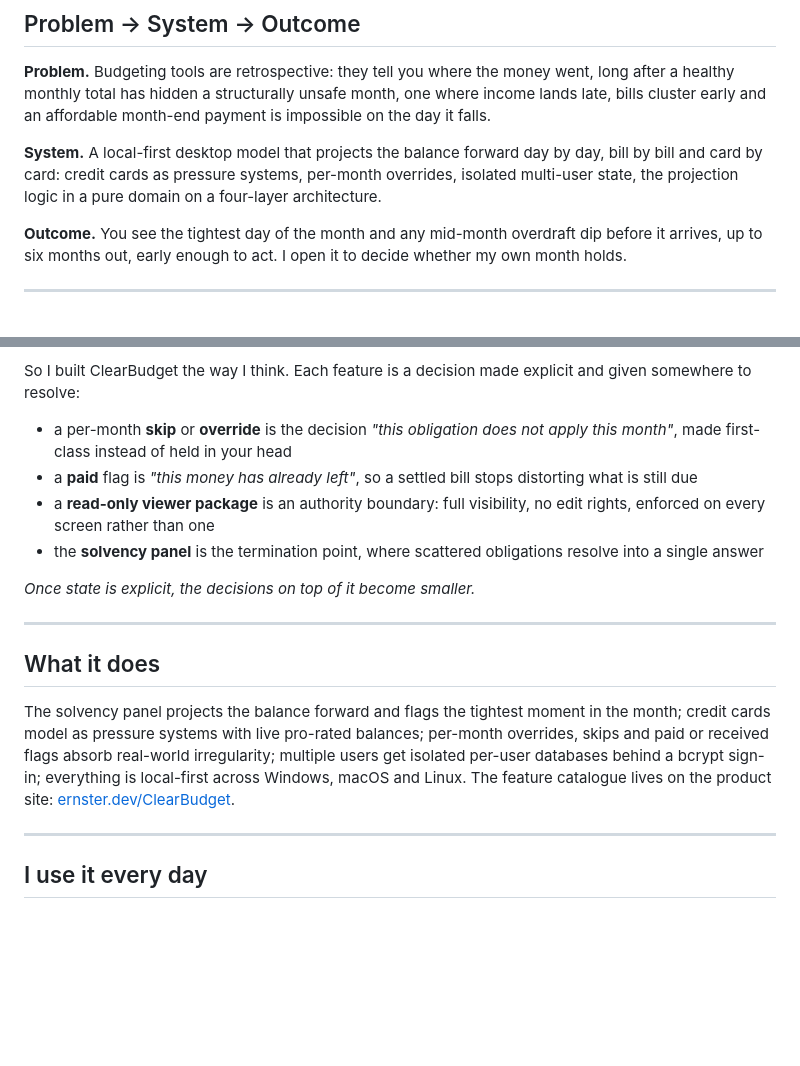
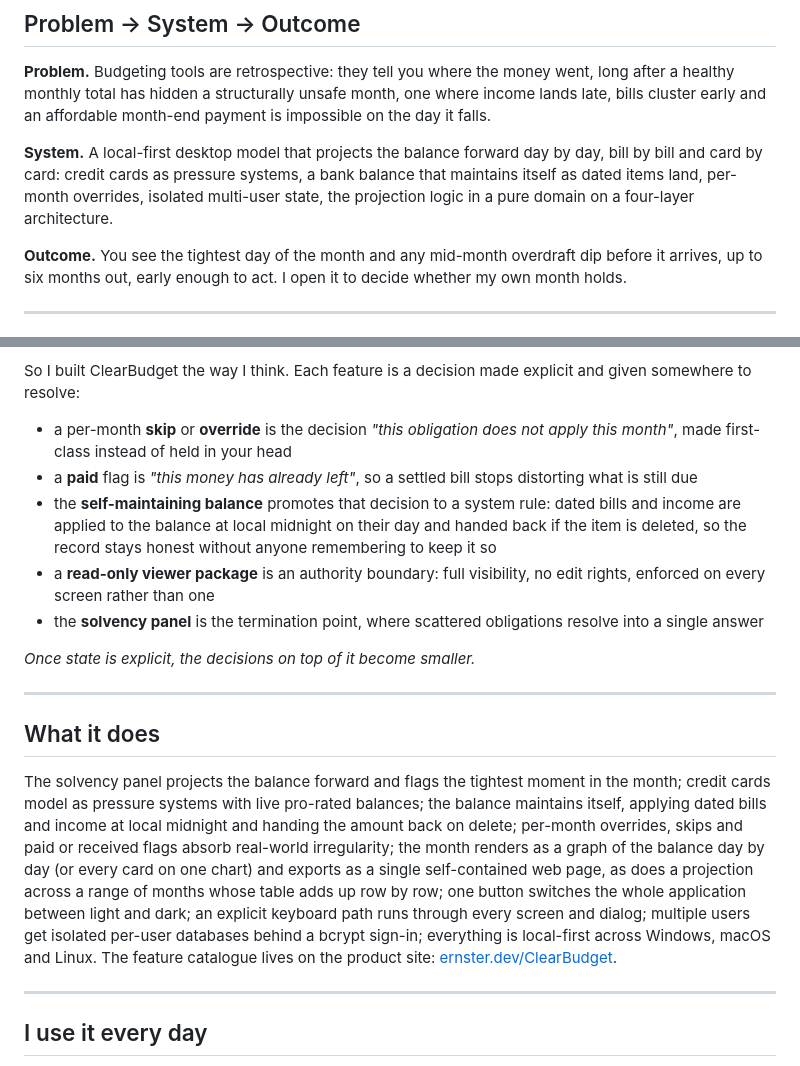
Before and after one commit to oernster/crankthecode, a Markdown page: posts/clearbudget.md, 2 parts joined by grey strips. Drawn GitHub-style; blank space fills up the shorter version.

Commit message:
Catch the ClearBudget post up with the app
The post still described the app before this release cycle. Folded in the self-maintaining balance (applied at local midnight, handed back on delete) as a decision promoted to a system rule, plus the month graphs, both HTML exports, the light and dark toggle and the keyboard path through every screen.

```diff
--- a/posts/clearbudget.md
+++ b/posts/clearbudget.md
@@ -31,7 +31,7 @@ Not in aggregate. Not once every payment has landed. Day by day, bill by bill, c
 
 **Problem.** Budgeting tools are retrospective: they tell you where the money went, long after a healthy monthly total has hidden a structurally unsafe month, one where income lands late, bills cluster early and an affordable month-end payment is impossible on the day it falls.
 
-**System.** A local-first desktop model that projects the balance forward day by day, bill by bill and card by card: credit cards as pressure systems, per-month overrides, isolated multi-user state, the projection logic in a pure domain on a four-layer architecture.
+**System.** A local-first desktop model that projects the balance forward day by day, bill by bill and card by card: credit cards as pressure systems, a bank balance that maintains itself as dated items land, per-month overrides, isolated multi-user state, the projection logic in a pure domain on a four-layer architecture.
 
 **Outcome.** You see the tightest day of the month and any mid-month overdraft dip before it arrives, up to six months out, early enough to act. I open it to decide whether my own month holds.
 
@@ -57,6 +57,7 @@ So I built ClearBudget the way I think. Each feature is a decision made explicit
 
 - a per-month **skip** or **override** is the decision *"this obligation does not apply this month"*, made first-class instead of held in your head
 - a **paid** flag is *"this money has already left"*, so a settled bill stops distorting what is still due
+- the **self-maintaining balance** promotes that decision to a system rule: dated bills and income are applied to the balance at local midnight on their day and handed back if the item is deleted, so the record stays honest without anyone remembering to keep it so
 - a **read-only viewer package** is an authority boundary: full visibility, no edit rights, enforced on every screen rather than one
 - the **solvency panel** is the termination point, where scattered obligations resolve into a single answer
 
@@ -66,7 +67,7 @@ So I built ClearBudget the way I think. Each feature is a decision made explicit
 
 ## What it does
 
-The solvency panel projects the balance forward and flags the tightest moment in the month; credit cards model as pressure systems with live pro-rated balances; per-month overrides, skips and paid or received flags absorb real-world irregularity; multiple users get isolated per-user databases behind a bcrypt sign-in; everything is local-first across Windows, macOS and Linux. The feature catalogue lives on the product site: [ernster.dev/ClearBudget](https://ernster.dev/ClearBudget/).
+The solvency panel projects the balance forward and flags the tightest moment in the month; credit cards model as pressure systems with live pro-rated balances; the balance maintains itself, applying dated bills and income at local midnight and handing the amount back on delete; per-month overrides, skips and paid or received flags absorb real-world irregularity; the month renders as a graph of the balance day by day (or every card on one chart) and exports as a single self-contained web page, as does a projection across a range of months whose table adds up row by row; one button switches the whole application between light and dark; an explicit keyboard path runs through every screen and dialog; multiple users get isolated per-user databases behind a bcrypt sign-in; everything is local-first across Windows, macOS and Linux. The feature catalogue lives on the product site: [ernster.dev/ClearBudget](https://ernster.dev/ClearBudget/).
 
 ---
 
```
